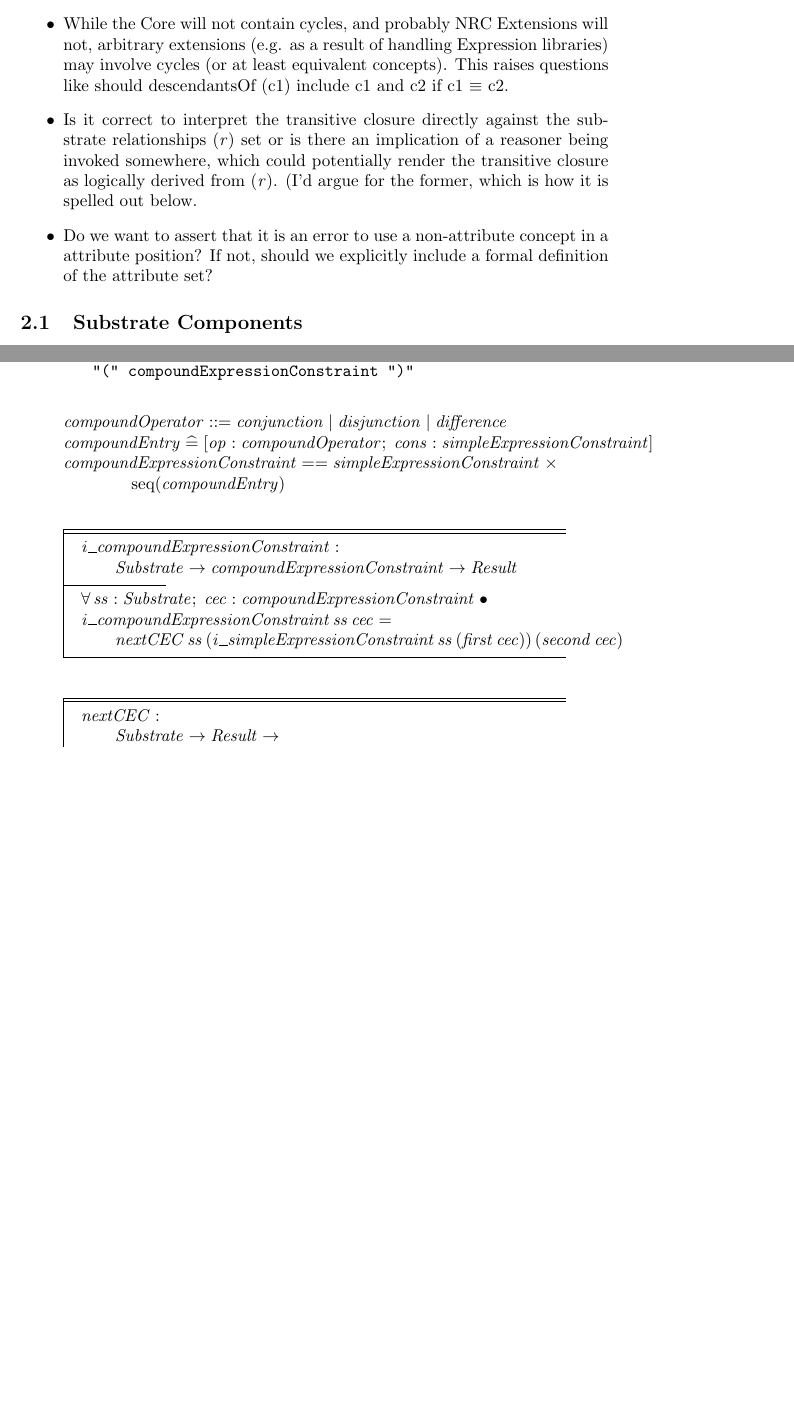
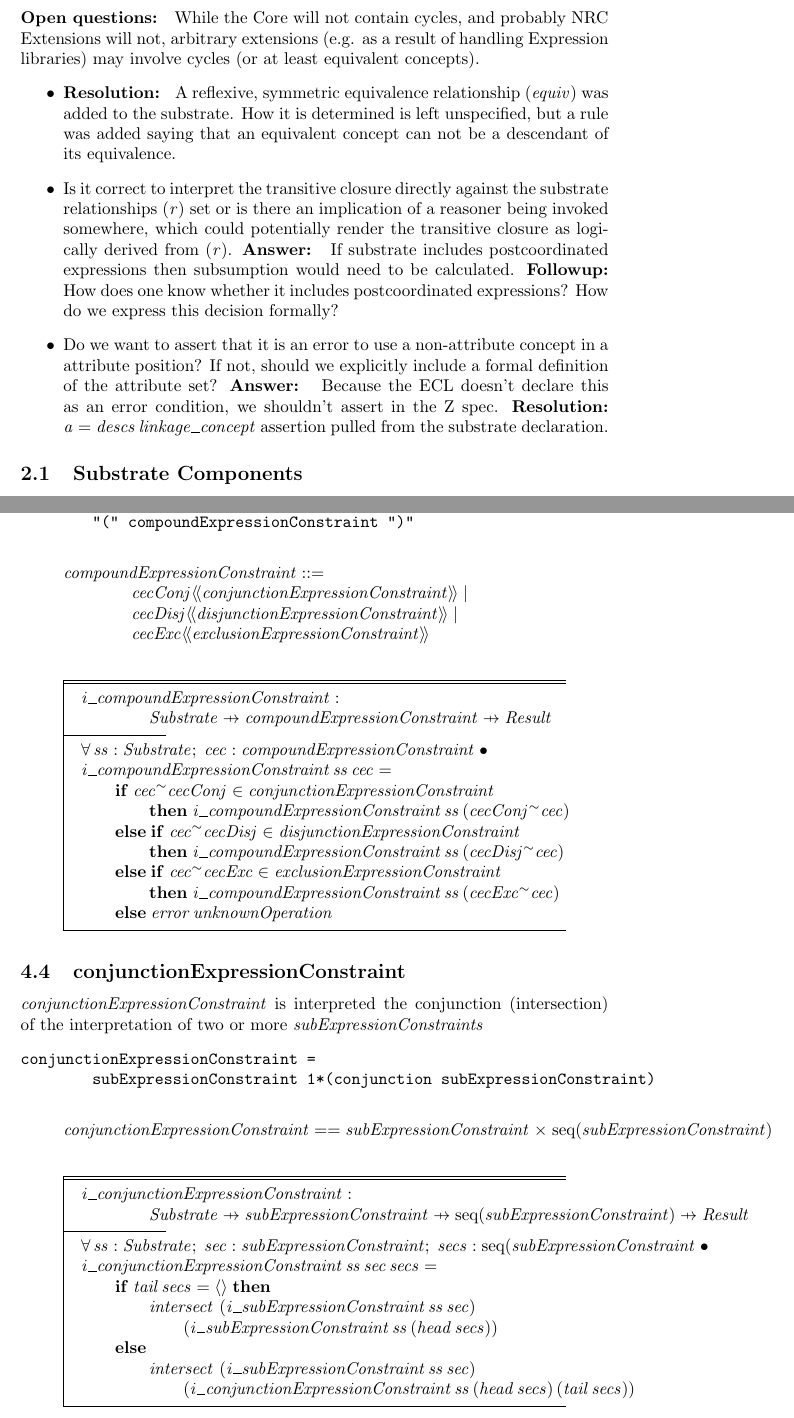
Before and after one commit to hsolbrig/FormalExpressionSpec, a LaTeX document (Spec.tex): two parts of pages 2 and 7 of 22 before the commit and two parts of pages 3 and 8 of 24 after it, joined at a grey line, cut so that both start at the same text, the shorter picture padded with empty space. The pictures show the PDF file Spec.pdf that the author committed with the source.

Commit message:
Revised through subExpressionConstraint -- does not fuzz

```diff
--- a/Spec.tex
+++ b/Spec.tex
@@ -78,7 +78,7 @@ not a member of this set MUST be treated as an error.}
-This raises questions like should descendantsOf (c1) include c1 and c2 if c1 $\equiv$ c2.
+\item \textbf{Resolution: } A reflexive, symmetric equivalence relationship ($equiv$) was added to the substrate.  How it is determined is left unspecified, but a rule was added saying that an equivalent concept can not be a descendant of its equivalence.
 \item Is it correct to interpret the transitive closure directly against the substrate relationships ($r$) set or is there an implication of a reasoner being invoked somewhere, which
-could potentially render the transitive closure as logically derived from ($r$).  (I'd argue for the former, which is how it is spelled out below.
-\item Do we want to assert that it is an error to use a non-attribute concept in a attribute position?  If not, should we explicitly include a formal definition of the attribute set?
+could potentially render the transitive closure as logically derived from ($r$).  \textbf{Answer: } If substrate includes postcoordinated expressions then subsumption would need to be calculated. \textbf{Followup: } How does one know whether it includes postcoordinated expressions?  How do we express this decision formally?
+\item Do we want to assert that it is an error to use a non-attribute concept in a attribute position?  If not, should we explicitly include a formal definition of the attribute set? \textbf{Answer: }  Because the ECL doesn't declare this as an error condition, we shouldn't assert in the Z spec.  \textbf{Resolution: } $   a = descs~linkage\_concept $ assertion pulled from the substrate declaration.
 \end{itemize}
 \subsection{Substrate Components}
 \paragraph{Quad}
@@ -265 +268,3 @@ joined by compound operators.  The sequence is interpreted from left to right
 \begin{verbatim}
+compoundExpressionConstraint = conjunctionExpressionConstraint |
+       disjunctionExpressionConstraint | exclusionExpressionConstraint |
@@ -269,7 +272,3 @@ compoundExpressionConstraint = simpleExpressionConstraint
 \end{verbatim}
 
 \begin{zed}
-compoundOperator ::= conjunction | disjunction | difference \\
-compoundEntry \defs [op: compoundOperator; cons: simpleExpressionConstraint] \\
-compoundExpressionConstraint == simpleExpressionConstraint \cross \\
-\t2 \seq (compoundEntry) \\
@@ -277,12 +280,31 @@ compoundExpressionConstraint == simpleExpressionConstraint \cross \\
 
 \begin{gendef}
    i\_compoundExpressionConstraint : \\
-\t1 Substrate \fun compoundExpressionConstraint \fun Result \\
+\t2 Substrate \pfun compoundExpressionConstraint \pfun Result
 \where
-   \forall ss : Substrate; cec : compoundExpressionConstraint @ \\
-    i\_compoundExpressionConstraint~ss~cec = \\
-\t1 nextCEC~ss~(i\_simpleExpressionConstraint~ss~(first~cec))~(second~cec)
+  \forall ss : Substrate; cec : compoundExpressionConstraint @ \\
+ i\_compoundExpressionConstraint~ss~cec = \\
+ \t1 \IF cec \inv cecConj \in conjunctionExpressionConstraint \\
+\t2 \THEN i\_compoundExpressionConstraint~ss~(cecConj \inv cec) \\
+ \t1 \ELSE \IF cec \inv cecDisj \in disjunctionExpressionConstraint \\
+\t2 \THEN i\_compoundExpressionConstraint~ss~(cecDisj \inv cec) \\
+ \t1 \ELSE \IF cec \inv cecExc \in exclusionExpressionConstraint \\
+\t2 \THEN i\_compoundExpressionConstraint~ss~(cecExc \inv cec) \\
+\t1 \ELSE error~ unknownOperation
 \end{gendef}
 
+
+\subsection{conjunctionExpressionConstraint}
+$conjunctionExpressionConstraint$ is interpreted the conjunction (intersection) of the interpretation of two or more
+$subExpressionConstraints$
+\begin{verbatim}
+conjunctionExpressionConstraint =
+        subExpressionConstraint 1*(conjunction subExpressionConstraint)
+\end{verbatim}
+
+\begin{zed}
+conjunctionExpressionConstraint == subExpressionConstraint \cross \seq(subExpressionConstraint)
+\end{zed}
+
 \begin{gendef}
-   nextCEC : \\
+    i\_conjunctionExpressionConstraint : \\
@@ -300,11 +313,15 @@ compoundExpressionConstraint == simpleExpressionConstraint \cross \\
-\also
-   \forall ss:Substrate; lhs : Result ; op: compoundOperator; rhs : simpleExpressionConstraint @ \\
-   evalCEC~ss~lhs~op~rhs = \\
-\t1 \IF op = conjunction \\
-\t2 \THEN intersect~~ lhs (i\_simpleExpressionConstraint~ss~rhs) \\
-\t1 \ELSE \IF op = disjunction \\
-\t2 \THEN union~~ lhs (i\_simpleExpressionConstraint~ss~rhs) \\
-\t1 \ELSE \IF op = difference \\
-\t2 \THEN minus~~ lhs (i\_simpleExpressionConstraint~ss~rhs)  \\
-\t2 \ELSE error~ unknownOperation
+   \forall ss : Substrate; sec: subExpressionConstraint ; secs : \seq(subExpressionConstraint@ \\
+i\_conjunctionExpressionConstraint~ss~sec~secs = \\
+\t1 \IF tail~secs = \langle \rangle \THEN \\
+\t2 intersect~~(i\_subExpressionConstraint~ss~sec) \\
+\t3 (i\_subExpressionConstraint~ss~(head~secs)) \\
+\t1 \ELSE \\
+\t2 intersect~~(i\_subExpressionConstraint~ss~sec) \\
+\t3 (i\_conjunctionExpressionConstraint~ss~(head~secs)~(tail~secs))
 \end{gendef}
+
+\subsection{disjunctionExpressionConstraint}
+$disjunctionExpressionConstraint$ is interpreted the disjunction (union) of the interpretation of two or more
+$subExpressionConstraints$
+\begin{verbatim}
+disjunctionExpressionConstraint =
@@ -310,0 +336,19 @@ compoundExpressionConstraint == simpleExpressionConstraint \cross \\
+\begin{gendef}
+    i\_disjunctionExpressionConstraint : \\
+\t2 Substrate \pfun subExpressionConstraint \pfun \seq(subExpressionConstraint) \pfun Result
+\where
+   \forall ss : Substrate; sec: subExpressionConstraint ; secs : \seq(subExpressionConstraint@ \\
+i\_disjunctionExpressionConstraint~ss~sec~secs = \\
+\t1 \IF tail~secs = \langle \rangle \THEN \\
+\t2 union~~(i\_subExpressionConstraint~ss~sec) \\
+\t3 (i\_subExpressionConstraint~ss~(head~secs)) \\
+\t1 \ELSE \\
+\t2 union~~(i\_subExpressionConstraint~ss~sec) \\
+\t3 (i\_disjunctionExpressionConstraint~ss~(head~secs)~(tail~secs))
+\end{gendef}
+
+\subsection{exclusionExpressionConstraint}
+$exclusionExpressionConstraint$ is interpreted the result of removing the members of the second
+$subExpressionConstraint$ from the first
+\begin{verbatim}
+exclusionExpressionConstraint =
@@ -310,0 +366 @@ compoundExpressionConstraint == simpleExpressionConstraint \cross \\
+\where
@@ -310,0 +370,8 @@ compoundExpressionConstraint == simpleExpressionConstraint \cross \\
+\end{gendef}
+
+\subsection{subExpressionConstraint}
+$subExpressionConstraint$ is interpreted as the interpretation of either a $simpleExpressionConstraint$
+or a $compoundExpressionConstraint$
+\begin{verbatim}
+subExpressionConstraint =
+      simpleExpressionConstraint | "(" compoundExpressionConstraint ")
@@ -310,0 +386,6 @@ compoundExpressionConstraint == simpleExpressionConstraint \cross \\
+\begin{gendef}
+   i\_subExpressionConstraint : \\
+\t2 Substrate \pfun subExpressionConstraint \pfun Result
+\where
+   \forall ss : Substrate; sec : subExpressionConstraint @ \\
+i\_subExpressionConstraint = \\
@@ -311,3 +396,6 @@ compoundExpressionConstraint == simpleExpressionConstraint \cross \\
+\t1 \ELSE error~ unknownOperation
+\end{gendef}
+
 
 \subsection{refinement}
 \spec{refinement} is the interpretation of one or more \spec{attribute} or \spec{attributeGroup}s joined
```
Also changed, not shown: Spec.pdf, Spec.tex (114 more changed lines).
